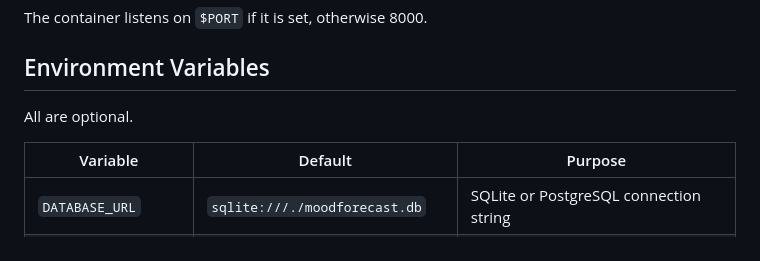
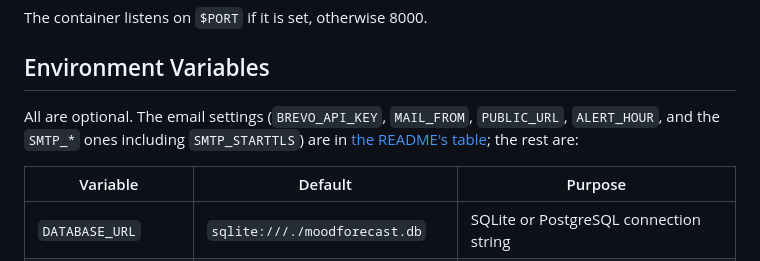
Before and after one commit to KathFK1234/moodforecast_ai, a Markdown page: DEPLOYMENT_GUIDE.md, the part around the change. GitHub-like rendering.

Commit message:
Point the deployment guide's variable table at the email settings
Fixes #173

```diff
--- a/DEPLOYMENT_GUIDE.md
+++ b/DEPLOYMENT_GUIDE.md
@@ -136,7 +136,7 @@ The container listens on `$PORT` if it is set, otherwise 8000.
 
 ## Environment Variables
 
-All are optional.
+All are optional. The email settings (`BREVO_API_KEY`, `MAIL_FROM`, `PUBLIC_URL`, `ALERT_HOUR`, and the `SMTP_*` ones including `SMTP_STARTTLS`) are in [the README's table](README.md#environment-variables); the rest are:
 
 | Variable | Default | Purpose |
 | -------- | ------- | ------- |
```
